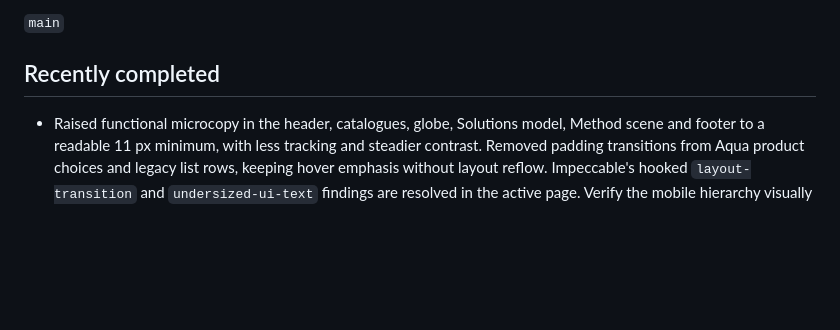
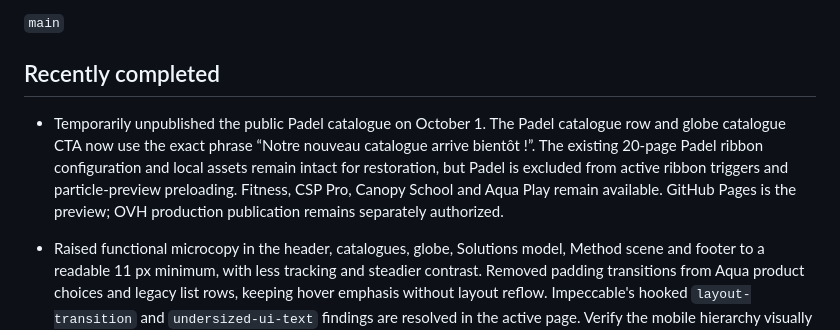
Before and after one commit to ThinoApp/profils_sports_refonte, a Markdown page: docs/NEXT.md, the part around the change. GitHub-like rendering; blank space fills up the shorter version.

Commit message:
docs: record temporary Padel catalogue pause

```diff
--- a/docs/NEXT.md
+++ b/docs/NEXT.md
@@ -19,6 +19,8 @@ Primary branch:
 `main`
 
 ## Recently completed
+
+- Temporarily unpublished the public Padel catalogue on October 1. The Padel catalogue row and globe catalogue CTA now use the exact phrase “Notre nouveau catalogue arrive bientôt !”. The existing 20-page Padel ribbon configuration and local assets remain intact for restoration, but Padel is excluded from active ribbon triggers and particle-preview preloading. Fitness, CSP Pro, Canopy School and Aqua Play remain available. GitHub Pages is the preview; OVH production publication remains separately authorized.
 
 - Raised functional microcopy in the header, catalogues, globe, Solutions model, Method scene and footer to a readable 11 px minimum, with less tracking and steadier contrast. Removed padding transitions from Aqua product choices and legacy list rows, keeping hover emphasis without layout reflow. Impeccable's hooked `layout-transition` and `undersized-ui-text` findings are resolved in the active page. Verify the mobile hierarchy visually alongside the existing interaction regressions.
 - Integrated the revised user-supplied Aqua Play package: updated Water Bike presentation image and FR/EN PDFs, plus new Water Court L imagery and FR/EN PDFs. The Aqua viewer now presents three selectable products with a continuous interruptible photographic wipe, including rapid third-product changes, keyboard order, focus return and static/reduced-motion fallbacks. Aqua Play uses its exact Braggadocio Regular logo outlines in the header, catalogue and viewer; its shortcut is grouped beside Profils Sports without the “Nouveau” tag. The header subline reads “International” aligned beneath “SPORTS”. The 102 legacy catalogue pages are unchanged; Aqua Play adds three separate sheets. Local browser regression passes; inspect physical Safari/iOS before any separately authorized OVH publication.
```
